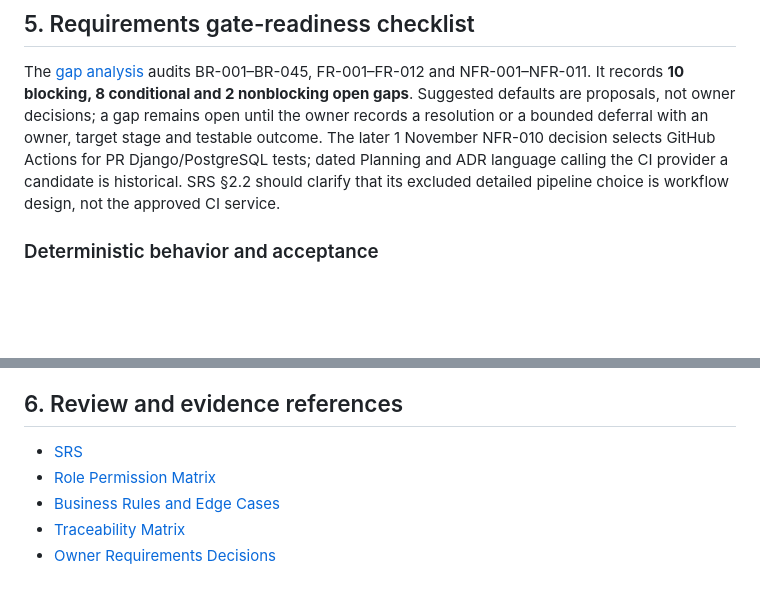
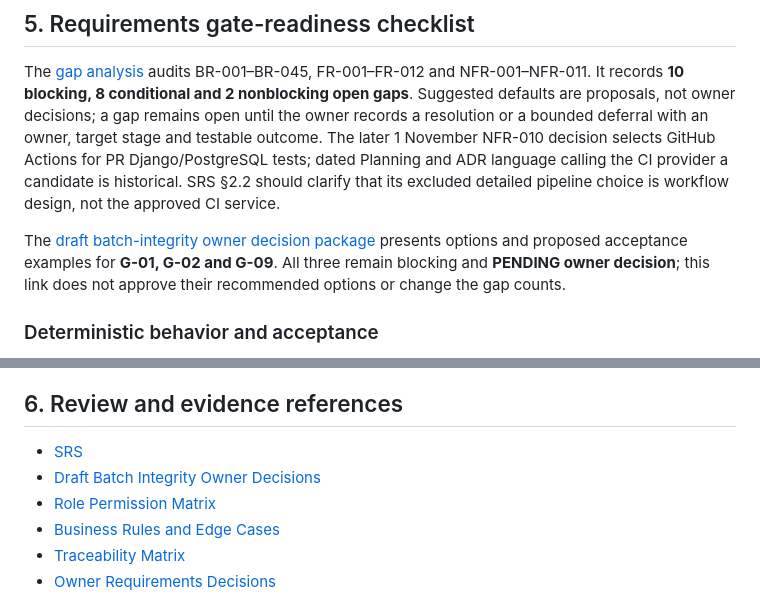
Before and after one commit to Mike-Franco/ay2627s2-cicdp-MikeAbat, a Markdown page: docs/requirements/REQUIREMENTS_REVIEW.md, 2 parts joined by grey strips. GitHub-like rendering; blank space fills up the shorter version.

Commit message:
docs(requirements): prepare batch integrity gap decisions

```diff
--- a/docs/requirements/REQUIREMENTS_REVIEW.md
+++ b/docs/requirements/REQUIREMENTS_REVIEW.md
@@ -58,6 +58,8 @@ The owner approved [BR-001–BR-045](OWNER_REQUIREMENTS_DECISIONS.md); BR-012–
 
 The [gap analysis](REQUIREMENTS_GAP_ANALYSIS.md) audits BR-001–BR-045, FR-001–FR-012 and NFR-001–NFR-011. It records **10 blocking, 8 conditional and 2 nonblocking open gaps**. Suggested defaults are proposals, not owner decisions; a gap remains open until the owner records a resolution or a bounded deferral with an owner, target stage and testable outcome. The later 1 November NFR-010 decision selects GitHub Actions for PR Django/PostgreSQL tests; dated Planning and ADR language calling the CI provider a candidate is historical. SRS §2.2 should clarify that its excluded detailed pipeline choice is workflow design, not the approved CI service.
 
+The [draft batch-integrity owner decision package](BATCH_INTEGRITY_OWNER_DECISIONS.md) presents options and proposed acceptance examples for **G-01, G-02 and G-09**. All three remain blocking and **PENDING owner decision**; this link does not approve their recommended options or change the gap counts.
+
 ### Deterministic behavior and acceptance
 
 - [ ] G-01–G-04: Owner dispositions define tied FEFO/FIFO order, quarantine state/audit semantics, non-expiry positive CSV receiving, and a bounded `sku,change` parsing/validation contract. No additional CSV columns are assumed.
@@ -89,6 +91,7 @@ Requirements exit remains pending until all are completed and explicitly approve
 ## 6. Review and evidence references
 
 - [SRS](SOFTWARE_REQUIREMENTS_SPECIFICATION.md)
+- [Draft Batch Integrity Owner Decisions](BATCH_INTEGRITY_OWNER_DECISIONS.md)
 - [Role Permission Matrix](ROLE_PERMISSION_MATRIX.md)
 - [Business Rules and Edge Cases](BUSINESS_RULES_AND_EDGE_CASES.md)
 - [Traceability Matrix](REQUIREMENTS_TRACEABILITY_MATRIX.md)
```
Also changed, not shown: docs/requirements/BATCH_INTEGRITY_OWNER_DECISIONS.md (added, +98 -0 lines).
